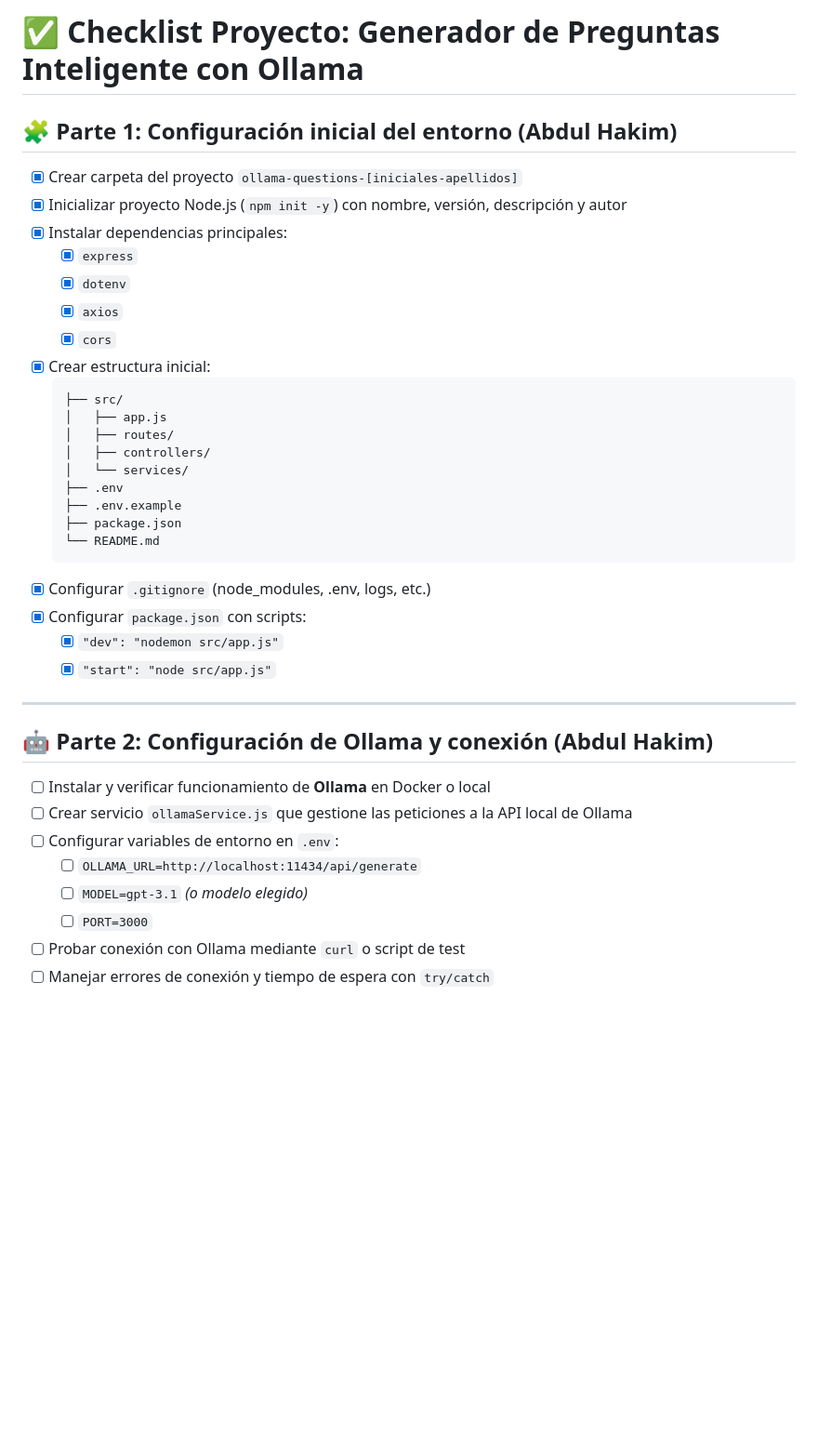
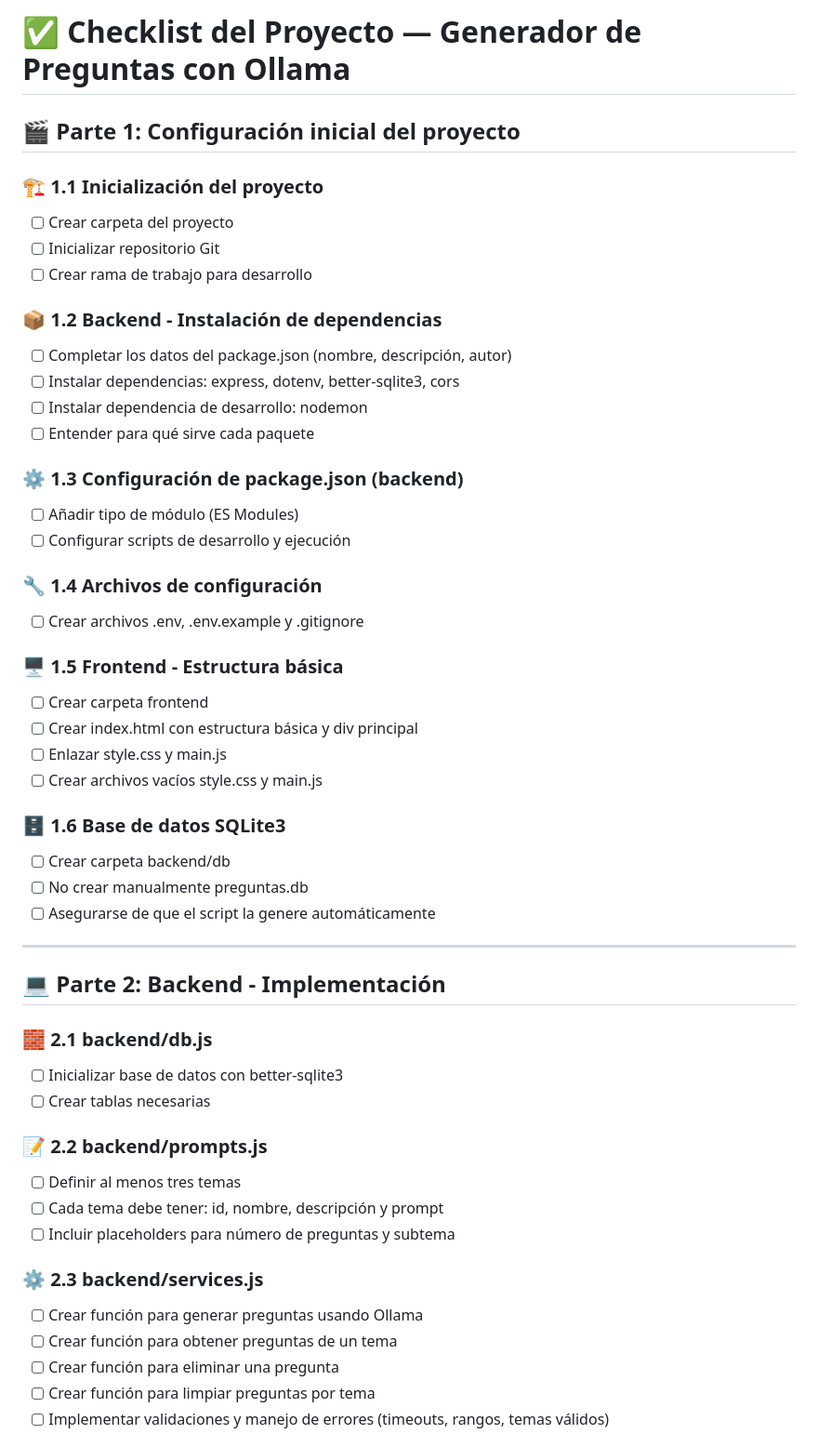
Before and after one commit to Abdul222002/agentes_ia_25_26, a Markdown page: generador-preguntas-ia-AH_JP/checklist.md, the part around one of its changes. Shown at 93% size. GitHub-like rendering; blank space fills up the shorter version.

````diff
--- a/generador-preguntas-ia-AH_JP/checklist.md
+++ b/generador-preguntas-ia-AH_JP/checklist.md
@@ -1,40 +1,53 @@
-# ✅ Checklist Proyecto: Generador de Preguntas Inteligente con Ollama
+# ✅ Checklist del Proyecto — Generador de Preguntas con Ollama
 
-## 🧩 Parte 1: Configuración inicial del entorno (Abdul Hakim)
+## 🎬 Parte 1: Configuración inicial del proyecto
 
-- [X] Crear carpeta del proyecto `ollama-questions-[iniciales-apellidos]`
-- [X] Inicializar proyecto Node.js (`npm init -y`) con nombre, versión, descripción y autor
-- [X] Instalar dependencias principales:
-  - [X] `express`
-  - [X] `dotenv`
-  - [X] `axios`
-  - [X] `cors`
-- [X] Crear estructura inicial:
-  ```
-  ├── src/
-  │   ├── app.js
-  │   ├── routes/
-  │   ├── controllers/
-  │   └── services/
-  ├── .env
-  ├── .env.example
-  ├── package.json
-  └── README.md
-  ```
-- [X] Configurar `.gitignore` (node_modules, .env, logs, etc.)
-- [X] Configurar `package.json` con scripts:
-  - [X] `"dev": "nodemon src/app.js"`
-  - [X] `"start": "node src/app.js"`
+### 🏗 1.1 Inicialización del proyecto
+- [ ] Crear carpeta del proyecto
+- [ ] Inicializar repositorio Git
+- [ ] Crear rama de trabajo para desarrollo
+
+### 📦 1.2 Backend - Instalación de dependencias
+- [ ] Completar los datos del package.json (nombre, descripción, autor)
+- [ ] Instalar dependencias: express, dotenv, better-sqlite3, cors
+- [ ] Instalar dependencia de desarrollo: nodemon
+- [ ] Entender para qué sirve cada paquete
+
+### ⚙ 1.3 Configuración de package.json (backend)
+- [ ] Añadir tipo de módulo (ES Modules)
+- [ ] Configurar scripts de desarrollo y ejecución
+
+### 🔧 1.4 Archivos de configuración
+- [ ] Crear archivos .env, .env.example y .gitignore
+
+### 🖥️ 1.5 Frontend - Estructura básica
+- [ ] Crear carpeta frontend
+- [ ] Crear index.html con estructura básica y div principal
+- [ ] Enlazar style.css y main.js
+- [ ] Crear archivos vacíos style.css y main.js
+
+### 🗄️ 1.6 Base de datos SQLite3
+- [ ] Crear carpeta backend/db
+- [ ] No crear manualmente preguntas.db
+- [ ] Asegurarse de que el script la genere automáticamente
 
 ---
 
-## 🤖 Parte 2: Configuración de Ollama y conexión (Abdul Hakim)
+## 💻 Parte 2: Backend - Implementación
 
-- [ ] Instalar y verificar funcionamiento de **Ollama** en Docker o local
-- [ ] Crear servicio `ollamaService.js` que gestione las peticiones a la API local de Ollama
-- [ ] Configurar variables de entorno en `.env`:
-  - [ ] `OLLAMA_URL=http://localhost:11434/api/generate`
-  - [ ] `MODEL=gpt-3.1` *(o modelo elegido)*
-  - [ ] `PORT=3000`
-- [ ] Probar conexión con Ollama mediante `curl` o script de test
-- [ ] Manejar errores de conexión y tiempo de espera con `try/catch`
+### 🧱 2.1 backend/db.js
+- [ ] Inicializar base de datos con better-sqlite3
+- [ ] Crear tablas necesarias
+
+### 📝 2.2 backend/prompts.js
+- [ ] Definir al menos tres temas
+- [ ] Cada tema debe tener: id, nombre, descripción y prompt
+- [ ] Incluir placeholders para número de preguntas y subtema
+
+### ⚙ 2.3 backend/services.js
+- [ ] Crear función para generar preguntas usando Ollama
+- [ ] Crear función para obtener preguntas de un tema
+- [ ] Crear función para eliminar una pregunta
+- [ ] Crear función para limpiar preguntas por tema
+- [ ] Implementar validaciones y manejo de errores (timeouts, rangos, temas válidos)
+
````
Also changed, not shown: other parts of generador-preguntas-ia-AH_JP/checklist.md (+80 -39 lines).
